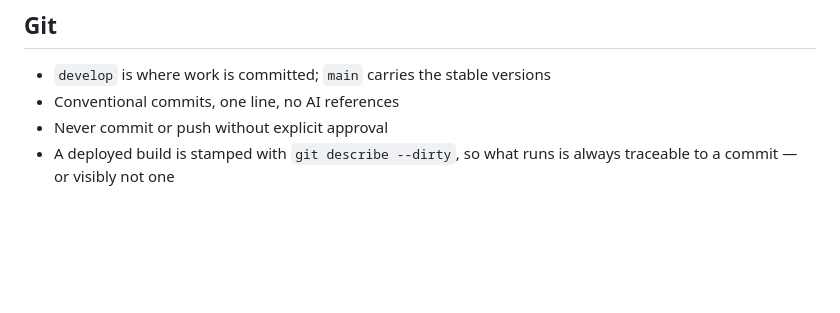
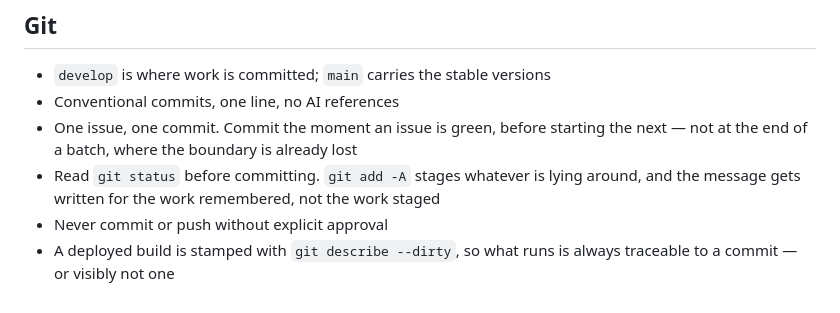
Before and after one commit to haribo/switchboard, a Markdown page: CLAUDE.md, the part around the change. Rendered like a GitHub page; blank space fills up the shorter version.

Commit message:
docs: one issue one commit, read git status before committing

```diff
--- a/CLAUDE.md
+++ b/CLAUDE.md
@@ -91,6 +91,10 @@ One rule per line where possible.
 
 - `develop` is where work is committed; `main` carries the stable versions
 - Conventional commits, one line, no AI references
+- One issue, one commit. Commit the moment an issue is green, before starting the
+  next — not at the end of a batch, where the boundary is already lost
+- Read `git status` before committing. `git add -A` stages whatever is lying
+  around, and the message gets written for the work remembered, not the work staged
 - Never commit or push without explicit approval
 - A deployed build is stamped with `git describe --dirty`, so what runs is always
   traceable to a commit — or visibly not one
```
